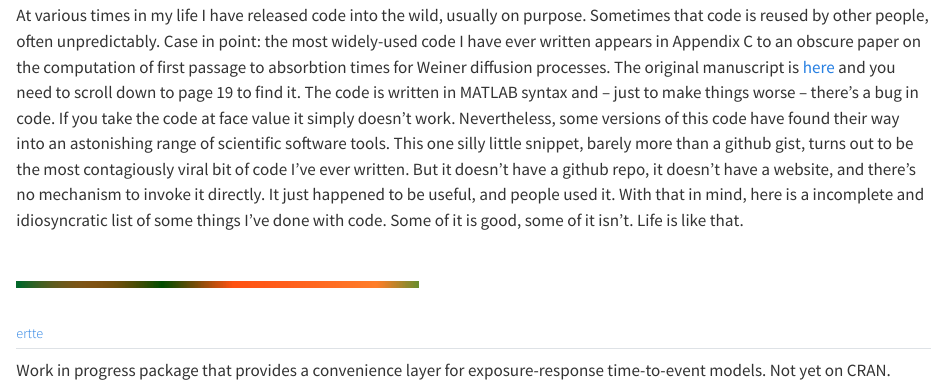
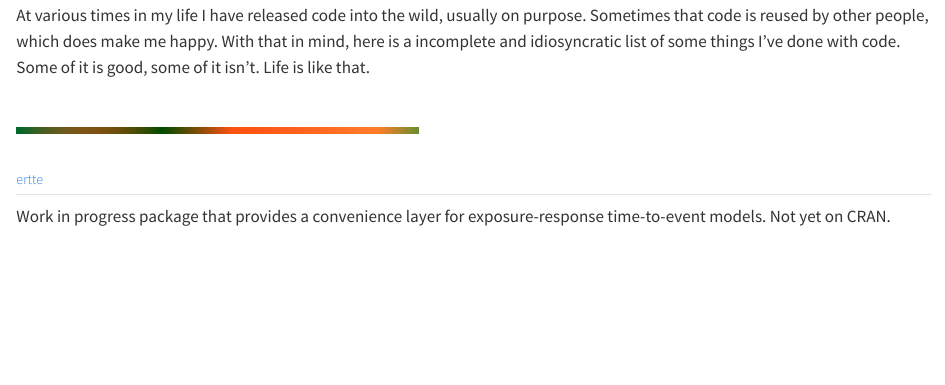
Before and after one commit to djnavarro/code, a Quarto document (index.qmd): the page in a window 1100 px wide, from 160 px down. Rendered offline with R 4.5, knitr and Pandoc in place of Quarto, with nearby package versions.

Commit message:
simplified intro

```diff
--- a/index.qmd
+++ b/index.qmd
@@ -10,7 +10,7 @@ page-layout: full
 
 :::
 
-At various times in my life I have released code into the wild, usually on purpose. Sometimes that code is reused by other people, often unpredictably. Case in point: the most widely-used code I have ever written appears in Appendix C to an obscure paper on the computation of first passage to absorbtion times for Weiner diffusion processes. The original manuscript is [here](https://papers.djnavarro.net/2009_firstpassage.pdf) and you need to scroll down to page 19 to find it. The code is written in MATLAB syntax and -- just to make things worse -- there's a bug in code. If you take the code at face value it simply doesn't work. Nevertheless, some versions of this code have found their way into an astonishing range of scientific software tools. This one silly little snippet, barely more than a github gist, turns out to be the most contagiously viral bit of code I've ever written. But it doesn't have a github repo, it doesn't have a website, and there's no mechanism to invoke it directly. It just happened to be useful, and people used it. With that in mind, here is a incomplete and idiosyncratic list of some things I've done with code. Some of it is good, some of it isn't. Life is like that.
+At various times in my life I have released code into the wild, usually on purpose. Sometimes that code is reused by other people, which does make me happy. With that in mind, here is a incomplete and idiosyncratic list of some things I've done with code. Some of it is good, some of it isn't. Life is like that.
 
 <br>
 
```
Also changed, not shown: docs/search.json, 2 other files.
